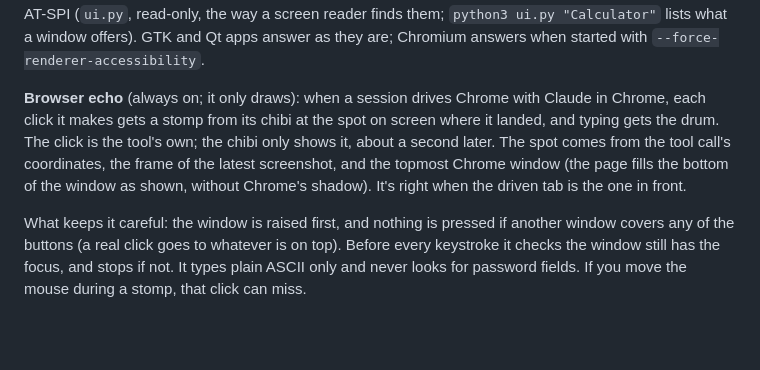
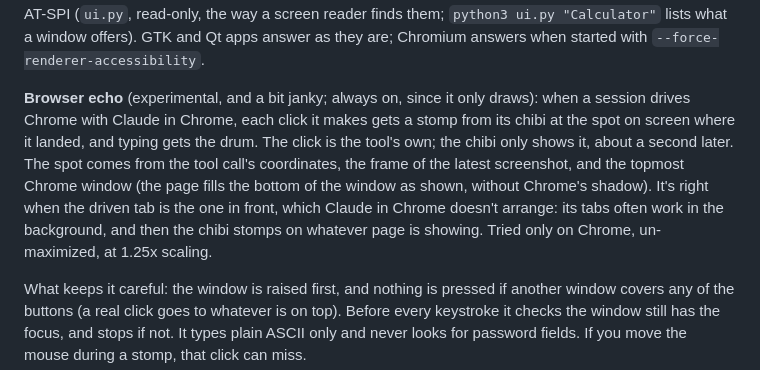
Before and after one commit to markblundeberg/ohaiku, a Markdown page: README.md, the part around the change. Drawn GitHub-style; blank space fills up the shorter version.

Commit message:
README: the browser echo is experimental (the driven tab may not be the one showing)
Co-Authored-By: Claude Opus 5.5 (1M context) <noreply@anthropic.com>

```diff
--- a/README.md
+++ b/README.md
@@ -131,11 +131,12 @@ Buttons and fields are found by their accessible names through AT-SPI (`ui.py`,
 them; `python3 ui.py "Calculator"` lists what a window offers). GTK and Qt apps answer as they are; Chromium answers when
 started with `--force-renderer-accessibility`.
 
-**Browser echo** (always on; it only draws): when a session drives Chrome with Claude in Chrome, each click it makes
+**Browser echo** (experimental, and a bit janky; always on, since it only draws): when a session drives Chrome with Claude in Chrome, each click it makes
 gets a stomp from its chibi at the spot on screen where it landed, and typing gets the drum. The click is the tool's own;
 the chibi only shows it, about a second later. The spot comes from the tool call's coordinates, the frame of the latest
 screenshot, and the topmost Chrome window (the page fills the bottom of the window as shown, without Chrome's shadow).
-It's right when the driven tab is the one in front.
+It's right when the driven tab is the one in front, which Claude in Chrome doesn't arrange: its tabs often work in the
+background, and then the chibi stomps on whatever page is showing. Tried only on Chrome, un-maximized, at 1.25x scaling.
 
 What keeps it careful: the window is raised first, and nothing is pressed if another window covers any of the buttons (a
 real click goes to whatever is on top). Before every keystroke it checks the window still has the focus, and stops if
```
